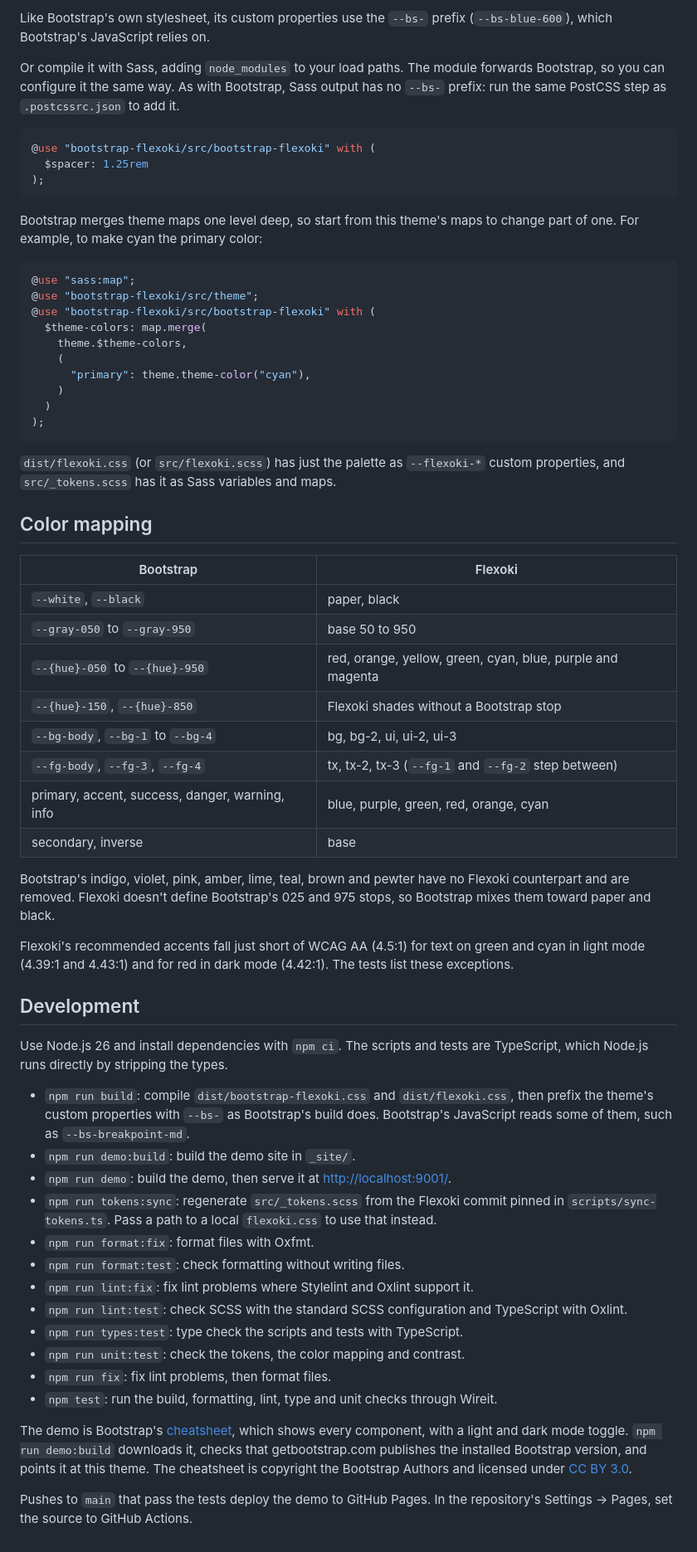
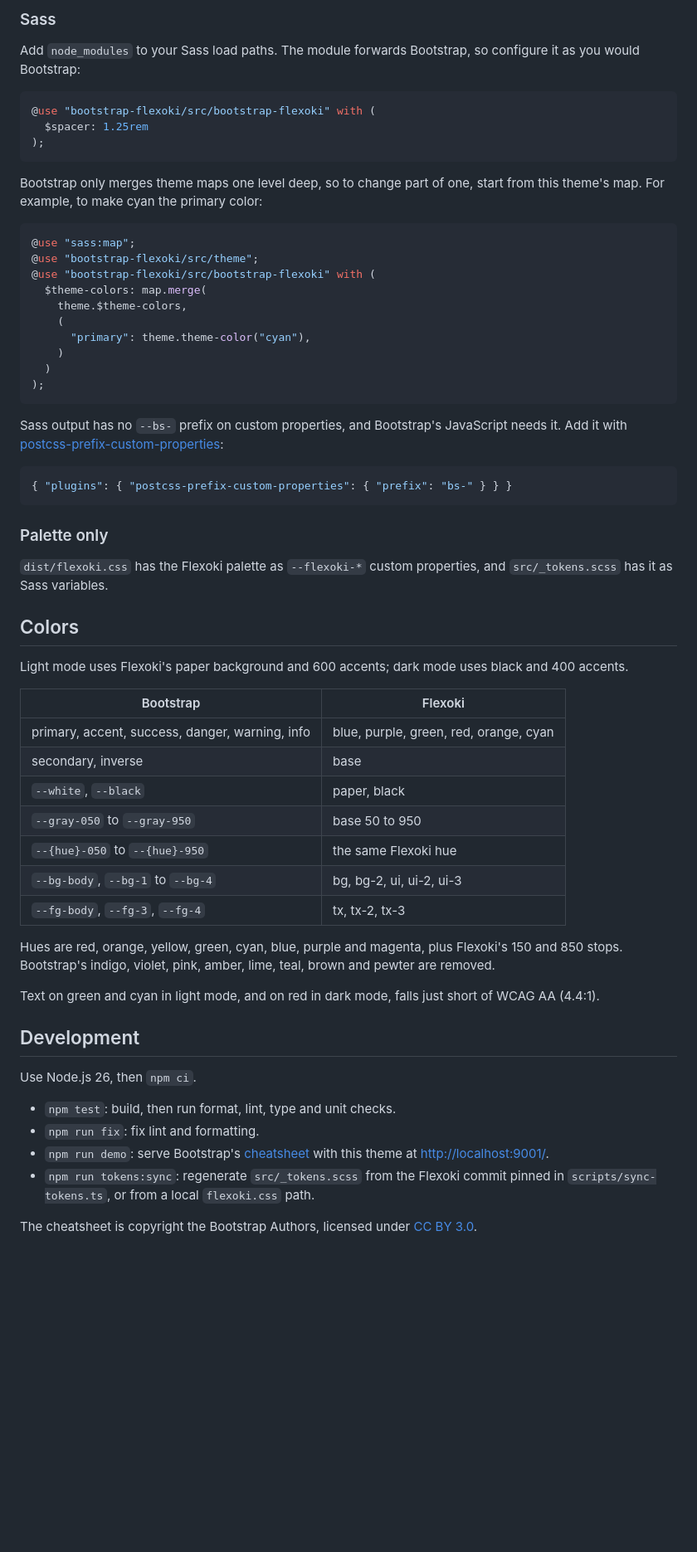
Before and after one commit to pspeter3/bootstrap-flexoki, a Markdown page: README.md, the part around one of its changes. Shown at 83% size. Drawn GitHub-style; blank space fills up the shorter version.

Commit message:
Rewrite README for users of the theme (#6)
Add install and Bootstrap JavaScript steps, give Sass users the PostCSS
prefix config, and trim maintainer-only detail.

Co-Authored-By: Claude Opus 5.5 <noreply@anthropic.com>
Claude-Session: https://claude.ai/code/session_01M3EwWsj3mS67tPjtY6Tiqs

Co-authored-by: Claude <noreply@anthropic.com>

````diff
--- a/README.md
+++ b/README.md
@@ -15,11 +21,9 @@ Use the compiled stylesheet in place of Bootstrap's:
 ```
 
-Like Bootstrap's own stylesheet, its custom properties use the `--bs-` prefix (`--bs-blue-600`),
-which Bootstrap's JavaScript relies on.
+### Sass
 
-Or compile it with Sass, adding `node_modules` to your load paths. The module forwards
-Bootstrap, so you can configure it the same way. As with Bootstrap, Sass output has no
-`--bs-` prefix: run the same PostCSS step as `.postcssrc.json` to add it.
+Add `node_modules` to your Sass load paths. The module forwards Bootstrap, so configure it as
+you would Bootstrap:
 
 ```scss
 @use "bootstrap-flexoki/src/bootstrap-flexoki" with (
@@ -27,8 +31,8 @@ Bootstrap, so you can configure it the same way. As with Bootstrap, Sass output
 );
 ```
 
-Bootstrap merges theme maps one level deep, so start from this theme's maps to change part of
-one. For example, to make cyan the primary color:
+Bootstrap only merges theme maps one level deep, so to change part of one, start from this
+theme's map. For example, to make cyan the primary color:
 
 ```scss
 @use "sass:map";
@@ -43,55 +47,48 @@ one. For example, to make cyan the primary color:
 );
 ```
 
-`dist/flexoki.css` (or `src/flexoki.scss`) has just the palette as `--flexoki-*` custom
-properties, and `src/_tokens.scss` has it as Sass variables and maps.
+Sass output has no `--bs-` prefix on custom properties, and Bootstrap's JavaScript needs it.
+Add it with [postcss-prefix-custom-properties](https://www.npmjs.com/package/postcss-prefix-custom-properties):
 
-## Color mapping
+```json
+{ "plugins": { "postcss-prefix-custom-properties": { "prefix": "bs-" } } }
+```
 
-| Bootstrap                                       | Flexoki                                                    |
-| ----------------------------------------------- | ---------------------------------------------------------- |
-| `--white`, `--black`                            | paper, black                                               |
-| `--gray-050` to `--gray-950`                    | base 50 to 950                                             |
-| `--{hue}-050` to `--{hue}-950`                  | red, orange, yellow, green, cyan, blue, purple and magenta |
-| `--{hue}-150`, `--{hue}-850`                    | Flexoki shades without a Bootstrap stop                    |
-| `--bg-body`, `--bg-1` to `--bg-4`               | bg, bg-2, ui, ui-2, ui-3                                   |
-| `--fg-body`, `--fg-3`, `--fg-4`                 | tx, tx-2, tx-3 (`--fg-1` and `--fg-2` step between)        |
-| primary, accent, success, danger, warning, info | blue, purple, green, red, orange, cyan                     |
-| secondary, inverse                              | base                                                       |
+### Palette only
 
-Bootstrap's indigo, violet, pink, amber, lime, teal, brown and pewter have no Flexoki
-counterpart and are removed. Flexoki doesn't define Bootstrap's 025 and 975 stops, so Bootstrap
-mixes them toward paper and black.
+`dist/flexoki.css` has the Flexoki palette as `--flexoki-*` custom properties, and
+`src/_tokens.scss` has it as Sass variables.
 
-Flexoki's recommended accents fall just short of WCAG AA (4.5:1) for text on green and cyan in
-light mode (4.39:1 and 4.43:1) and for red in dark mode (4.42:1). The tests list these exceptions.
+## Colors
+
+Light mode uses Flexoki's paper background and 600 accents; dark mode uses black and 400 accents.
+
+| Bootstrap                                       | Flexoki                                |
+| ----------------------------------------------- | -------------------------------------- |
+| primary, accent, success, danger, warning, info | blue, purple, green, red, orange, cyan |
+| secondary, inverse                              | base                                   |
+| `--white`, `--black`                            | paper, black                           |
+| `--gray-050` to `--gray-950`                    | base 50 to 950                         |
+| `--{hue}-050` to `--{hue}-950`                  | the same Flexoki hue                   |
+| `--bg-body`, `--bg-1` to `--bg-4`               | bg, bg-2, ui, ui-2, ui-3               |
+| `--fg-body`, `--fg-3`, `--fg-4`                 | tx, tx-2, tx-3                         |
+
+Hues are red, orange, yellow, green, cyan, blue, purple and magenta, plus Flexoki's 150 and 850
+stops. Bootstrap's indigo, violet, pink, amber, lime, teal, brown and pewter are removed.
+
+Text on green and cyan in light mode, and on red in dark mode, falls just short of WCAG AA
+(4.4:1).
 
 ## Development
 
-Use Node.js 26 and install dependencies with `npm ci`. The scripts and tests are TypeScript,
-which Node.js runs directly by stripping the types.
+Use Node.js 26, then `npm ci`.
 
-- `npm run build`: compile `dist/bootstrap-flexoki.css` and `dist/flexoki.css`, then prefix
-  the theme's custom properties with `--bs-` as Bootstrap's build does. Bootstrap's JavaScript
-  reads some of them, such as `--bs-breakpoint-md`.
-- `npm run demo:build`: build the demo site in `_site/`.
-- `npm run demo`: build the demo, then serve it at <http://localhost:9001/>.
+- `npm test`: build, then run format, lint, type and unit checks.
+- `npm run fix`: fix lint and formatting.
+- `npm run demo`: serve Bootstrap's [cheatsheet](https://getbootstrap.com/docs/6.0/examples/cheatsheet/)
+  with this theme at <http://localhost:9001/>.
 - `npm run tokens:sync`: regenerate `src/_tokens.scss` from the Flexoki commit pinned in
-  `scripts/sync-tokens.ts`. Pass a path to a local `flexoki.css` to use that instead.
-- `npm run format:fix`: format files with Oxfmt.
-- `npm run format:test`: check formatting without writing files.
-- `npm run lint:fix`: fix lint problems where Stylelint and Oxlint support it.
-- `npm run lint:test`: check SCSS with the standard SCSS configuration and TypeScript with Oxlint.
-- `npm run types:test`: type check the scripts and tests with TypeScript.
-- `npm run unit:test`: check the tokens, the color mapping and contrast.
-- `npm run fix`: fix lint problems, then format files.
-- `npm test`: run the build, formatting, lint, type and unit checks through Wireit.
+  `scripts/sync-tokens.ts`, or from a local `flexoki.css` path.
 
-The demo is Bootstrap's [cheatsheet](https://getbootstrap.com/docs/6.0/examples/cheatsheet/),
-which shows every component, with a light and dark mode toggle. `npm run demo:build` downloads
-it, checks that getbootstrap.com publishes the installed Bootstrap version, and points it at this
-theme. The cheatsheet is copyright the Bootstrap Authors and licensed under
+The cheatsheet is copyright the Bootstrap Authors, licensed under
 [CC BY 3.0](https://creativecommons.org/licenses/by/3.0/).
-
-Pushes to `main` that pass the tests deploy the demo to GitHub Pages. In the repository's
-Settings → Pages, set the source to GitHub Actions.
````
Also changed, not shown: other parts of README.md (+11 -5 lines).
